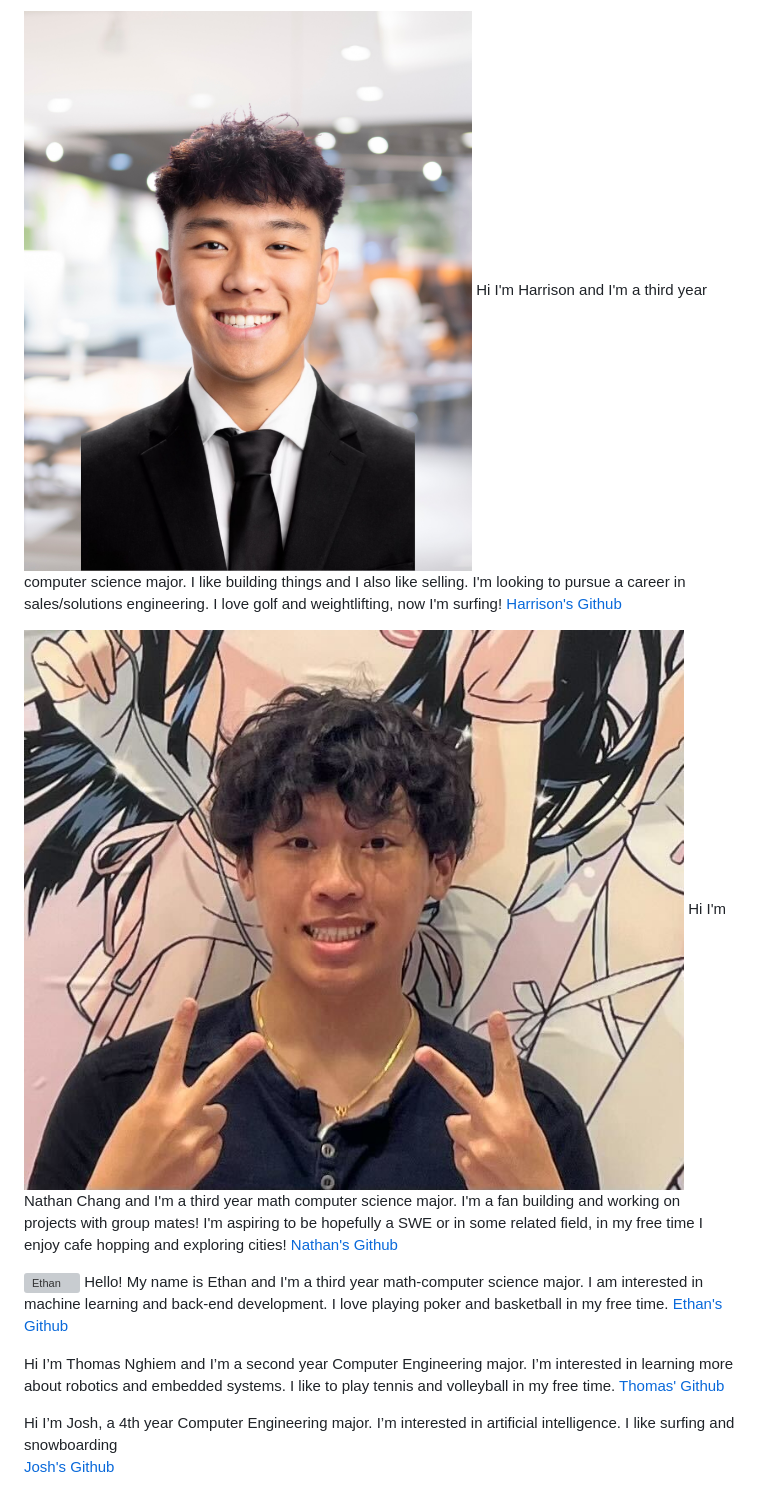
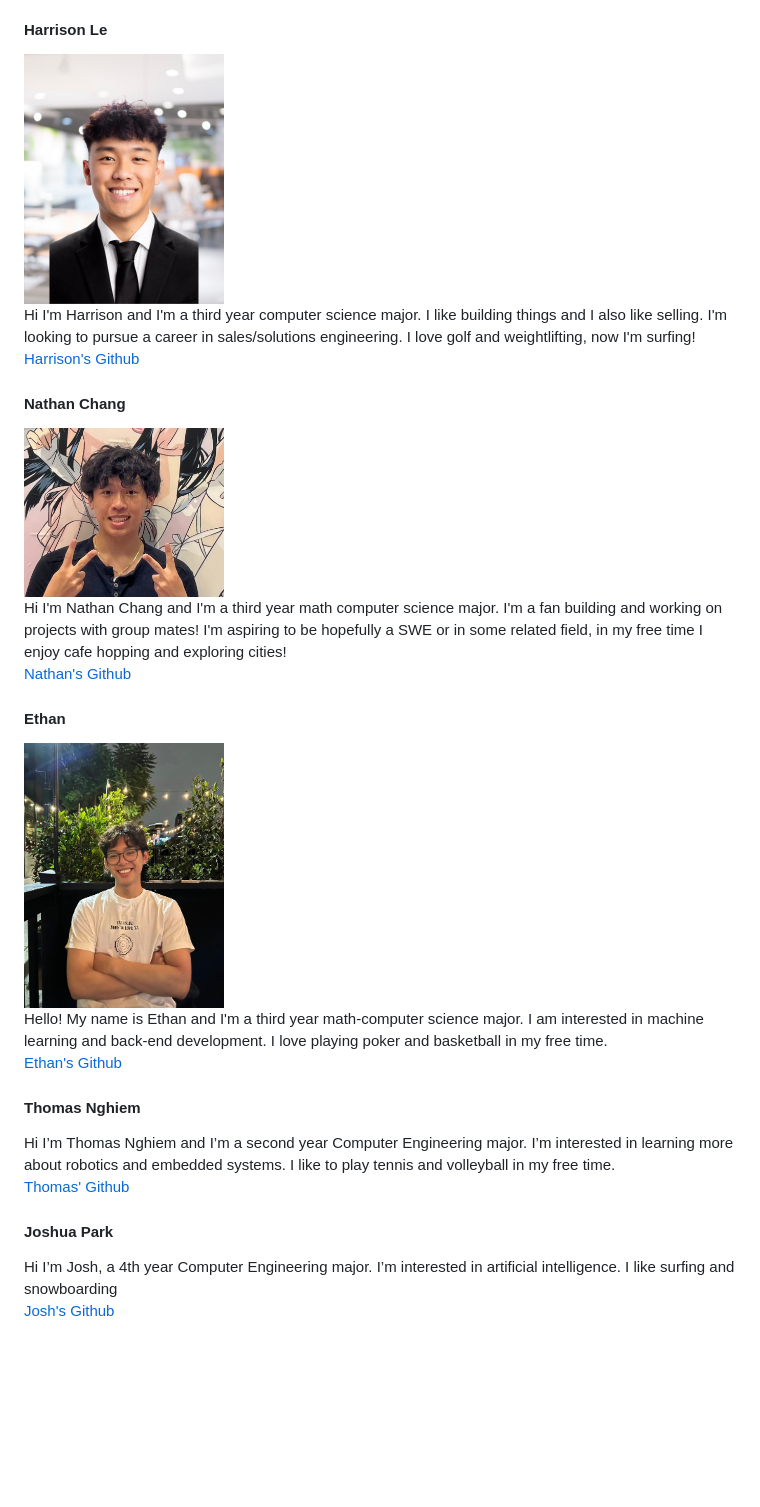
Before and after one commit to cse110-sp25-group25/cse110-sp25-group25, a Markdown page: admin/team.md, the part around the change printed below. Drawn GitHub-style; pictures changed too: admin/images/Ethan.jpg (added); blank space fills up the shorter version; grey boxes are pictures that could not be loaded.

Commit message:
Adjusted image size

```diff
--- a/admin/team.md
+++ b/admin/team.md
@@ -46,21 +56,31 @@ Hi! I'm Kalkin, a 3rd year CE + Math major. I'm generally interested in function
 Hi! I'm Kate Wang, a 3rd year Computer Science major from Indonesia. I'm interested in software development, data, and AI. Outside of school, I like playing Ultimate Frisbee, watching movies, and exploring new food spots :)
 [Kate's Github](https://github.com/katew-23)
 
-![Harrison](images/Harrison.jpeg)
+#### Harrison Le
+<img src="images/Harrison.jpeg" alt="Harrison" width="200"/>
+
 Hi I'm Harrison and I'm a third year computer science major. I like building things and I also like selling. I'm looking to pursue a career in sales/solutions engineering. I love golf and weightlifting, now I'm surfing!
 [Harrison's Github](https://github.com/Harrisonle128)
 
-![Nathan](images/Nathan.jpg)
+#### Nathan Chang
+<img src="images/Nathan.jpg" alt="Nathan" width="200"/>
+
 Hi I'm Nathan Chang and I'm a third year math computer science major. I'm a fan building and working on projects with group mates! I'm aspiring to be hopefully a SWE or in some related field, in my free time I enjoy cafe hopping and exploring cities!
 [Nathan's Github](https://github.com/nkcha02)
 
-![Ethan](images/Ethan.heic)
+#### Ethan
+<img src="images/Ethan.jpg" alt="Ethan" width="200"/>
+
 Hello! My name is Ethan and I'm a third year math-computer science major. I am interested in machine learning and back-end development. I love playing poker and basketball in my free time.
 [Ethan's Github](https://github.com/ebluong005)
 
+
+#### Thomas Nghiem
 Hi I’m Thomas Nghiem and I’m a second year Computer Engineering major. I’m interested in learning more about robotics and embedded systems. I like to play tennis and volleyball in my free time.
 [Thomas' Github](https://github.com/ThomasNghiem2)
 
+
+#### Joshua Park
 Hi I’m Josh, a 4th year Computer Engineering major. I’m interested in artificial intelligence. I like surfing and snowboarding
 [Josh's Github](https://github.com/joshjppark)
 
```
Also changed, not shown: other parts of admin/team.md (+18 -8 lines), 1 other file.
